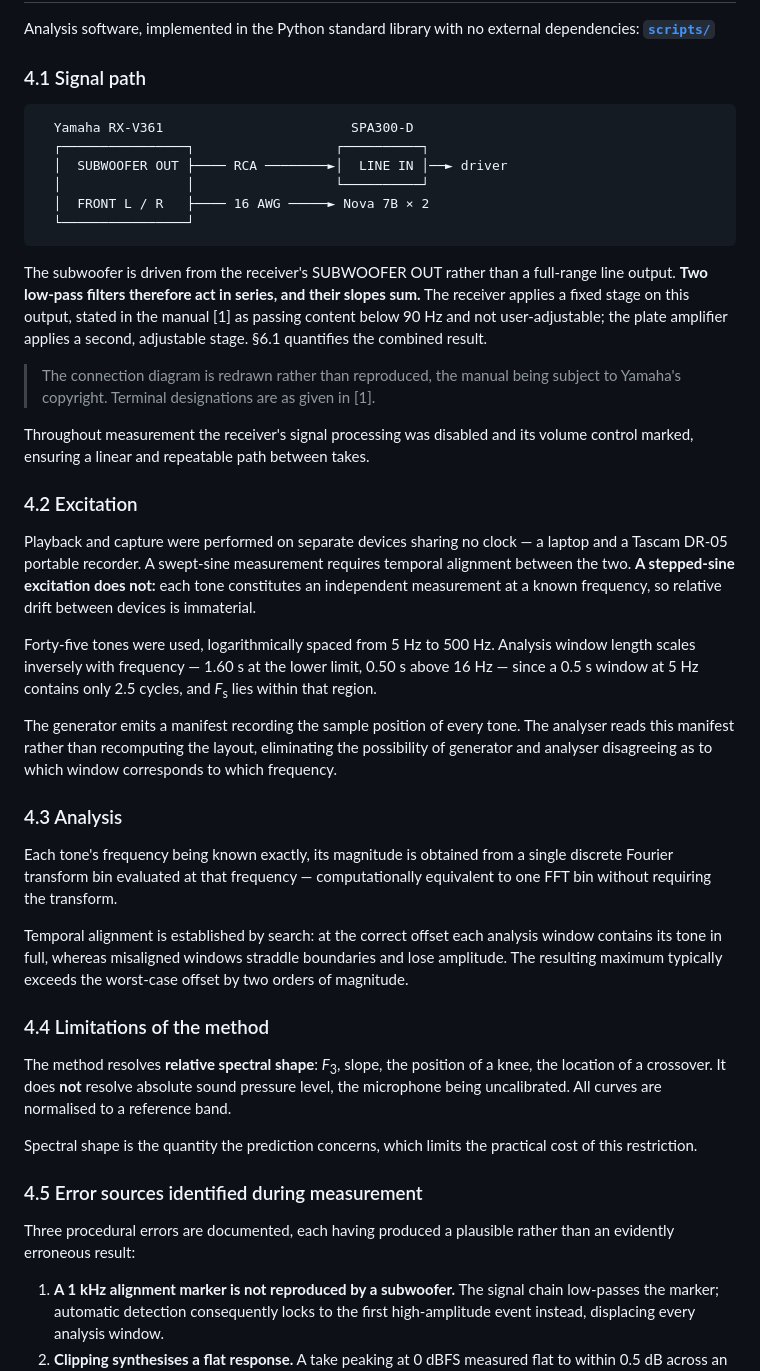
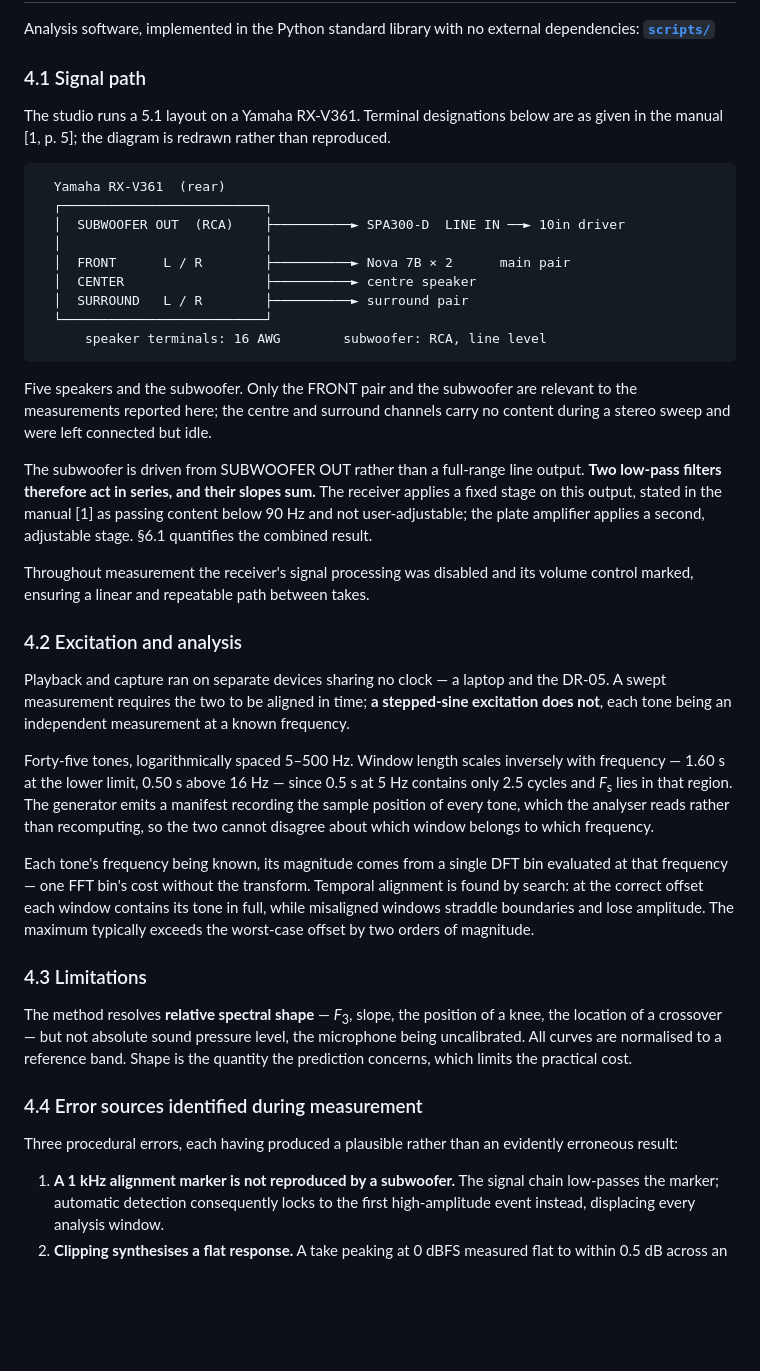
Before and after one commit to Ezkeisac/chrome-subwoofer, a Markdown page: README.md, the part around one of its changes. GitHub-like rendering; blank space fills up the shorter version.

````diff
--- a/README.md
+++ b/README.md
@@ -237,68 +212,62 @@ dependencies: **[`scripts/`](scripts/)**
 
 ### 4.1 Signal path
 
+The studio runs a 5.1 layout on a Yamaha RX-V361. Terminal designations below are as
+given in the manual [1, p. 5]; the diagram is redrawn rather than reproduced.
+
 ```
-  Yamaha RX-V361                        SPA300-D
-  ┌────────────────┐                  ┌──────────┐
-  │  SUBWOOFER OUT ├──── RCA ────────►│  LINE IN │──► driver
-  │                │                  └──────────┘
-  │  FRONT L / R   ├──── 16 AWG ─────► Nova 7B × 2
-  └────────────────┘
+  Yamaha RX-V361  (rear)
+  ┌──────────────────────────┐
+  │  SUBWOOFER OUT  (RCA)    ├──────────► SPA300-D  LINE IN ──► 10in driver
+  │                          │
+  │  FRONT      L / R        ├──────────► Nova 7B × 2      main pair
+  │  CENTER                  ├──────────► centre speaker
+  │  SURROUND   L / R        ├──────────► surround pair
+  └──────────────────────────┘
+      speaker terminals: 16 AWG        subwoofer: RCA, line level
 ```
 
-The subwoofer is driven from the receiver's SUBWOOFER OUT rather than a full-range line
-output. **Two low-pass filters therefore act in series, and their slopes sum.** The
+Five speakers and the subwoofer. Only the FRONT pair and the subwoofer are relevant to
+the measurements reported here; the centre and surround channels carry no content during
+a stereo sweep and were left connected but idle.
+
+The subwoofer is driven from SUBWOOFER OUT rather than a full-range line output. **Two low-pass filters therefore act in series, and their slopes sum.** The
 receiver applies a fixed stage on this output, stated in the manual [1] as passing
 content below 90 Hz and not user-adjustable; the plate amplifier applies a second,
 adjustable stage. §6.1 quantifies the combined result.
 
-> The connection diagram is redrawn rather than reproduced, the manual being subject to
-> Yamaha's copyright. Terminal designations are as given in [1].
-
 Throughout measurement the receiver's signal processing was disabled and its volume
 control marked, ensuring a linear and repeatable path between takes.
 
-### 4.2 Excitation
+### 4.2 Excitation and analysis
 
-Playback and capture were performed on separate devices sharing no clock — a laptop and a
-Tascam DR-05 portable recorder. A swept-sine measurement requires temporal alignment
-between the two. **A stepped-sine excitation does not:** each tone constitutes an
-independent measurement at a known frequency, so relative drift between devices is
-immaterial.
+Playback and capture ran on separate devices sharing no clock — a laptop and the DR-05. A
+swept measurement requires the two to be aligned in time; **a stepped-sine excitation does
+not**, each tone being an independent measurement at a known frequency.
 
-Forty-five tones were used, logarithmically spaced from 5 Hz to 500 Hz. Analysis window
-length scales inversely with frequency — 1.60 s at the lower limit, 0.50 s above 16 Hz —
-since a 0.5 s window at 5 Hz contains only 2.5 cycles, and *F*<sub>s</sub> lies within
-that region.
+Forty-five tones, logarithmically spaced 5–500 Hz. Window length scales inversely with
+frequency — 1.60 s at the lower limit, 0.50 s above 16 Hz — since 0.5 s at 5 Hz contains
+only 2.5 cycles and *F*<sub>s</sub> lies in that region. The generator emits a manifest
+recording the sample position of every tone, which the analyser reads rather than
+recomputing, so the two cannot disagree about which window belongs to which frequency.
 
-The generator emits a manifest recording the sample position of every tone. The analyser
-reads this manifest rather than recomputing the layout, eliminating the possibility of
-generator and analyser disagreeing as to which window corresponds to which frequency.
+Each tone's frequency being known, its magnitude comes from a single DFT bin evaluated at
+that frequency — one FFT bin's cost without the transform. Temporal alignment is found by
+search: at the correct offset each window contains its tone in full, while misaligned
+windows straddle boundaries and lose amplitude. The maximum typically exceeds the
+worst-case offset by two orders of magnitude.
 
-### 4.3 Analysis
+### 4.3 Limitations
 
-Each tone's frequency being known exactly, its magnitude is obtained from a single
-discrete Fourier transform bin evaluated at that frequency — computationally equivalent
-to one FFT bin without requiring the transform.
+The method resolves **relative spectral shape** — *F*<sub>3</sub>, slope, the position of
+a knee, the location of a crossover — but not absolute sound pressure level, the
+microphone being uncalibrated. All curves are normalised to a reference band. Shape is
+the quantity the prediction concerns, which limits the practical cost.
 
-Temporal alignment is established by search: at the correct offset each analysis window
-contains its tone in full, whereas misaligned windows straddle boundaries and lose
-amplitude. The resulting maximum typically exceeds the worst-case offset by two orders of
-magnitude.
+### 4.4 Error sources identified during measurement
 
-### 4.4 Limitations of the method
-
-The method resolves **relative spectral shape**: *F*<sub>3</sub>, slope, the position of a
-knee, the location of a crossover. It does **not** resolve absolute sound pressure level,
-the microphone being uncalibrated. All curves are normalised to a reference band.
-
-Spectral shape is the quantity the prediction concerns, which limits the practical cost
-of this restriction.
-
-### 4.5 Error sources identified during measurement
-
-Three procedural errors are documented, each having produced a plausible rather than an
-evidently erroneous result:
+Three procedural errors, each having produced a plausible rather than an evidently
+erroneous result:
 
 1. **A 1 kHz alignment marker is not reproduced by a subwoofer.** The signal chain
    low-passes the marker; automatic detection consequently locks to the first
````
Also changed, not shown: other parts of README.md (+104 -137 lines), images/construction-routing-crop.jpeg (added), 2 other files.
